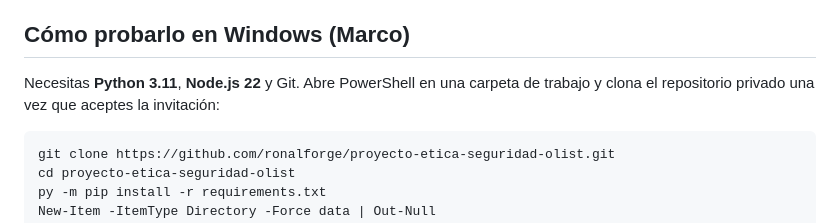
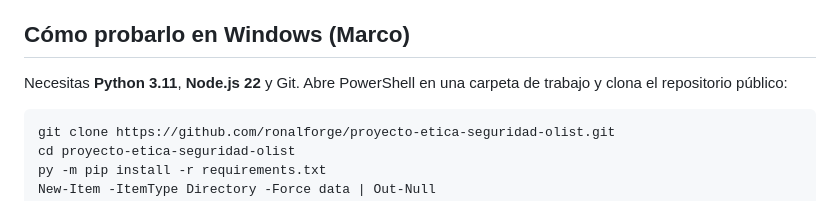
Before and after one commit to ronalforge/proyecto-etica-seguridad-olist, a Markdown page: README.md, the part around the change. Rendered like a GitHub page.

Commit message:
docs: update README for public access

````diff
--- a/README.md
+++ b/README.md
@@ -12,7 +12,7 @@ Proyecto de **Ronal Jesus Condor Blas y Marco Soto Maceda**. Es una demostració
 
 ## Cómo probarlo en Windows (Marco)
 
-Necesitas **Python 3.11**, **Node.js 22** y Git. Abre PowerShell en una carpeta de trabajo y clona el repositorio privado una vez que aceptes la invitación:
+Necesitas **Python 3.11**, **Node.js 22** y Git. Abre PowerShell en una carpeta de trabajo y clona el repositorio público:
 
 ```powershell
 git clone https://github.com/ronalforge/proyecto-etica-seguridad-olist.git
````
